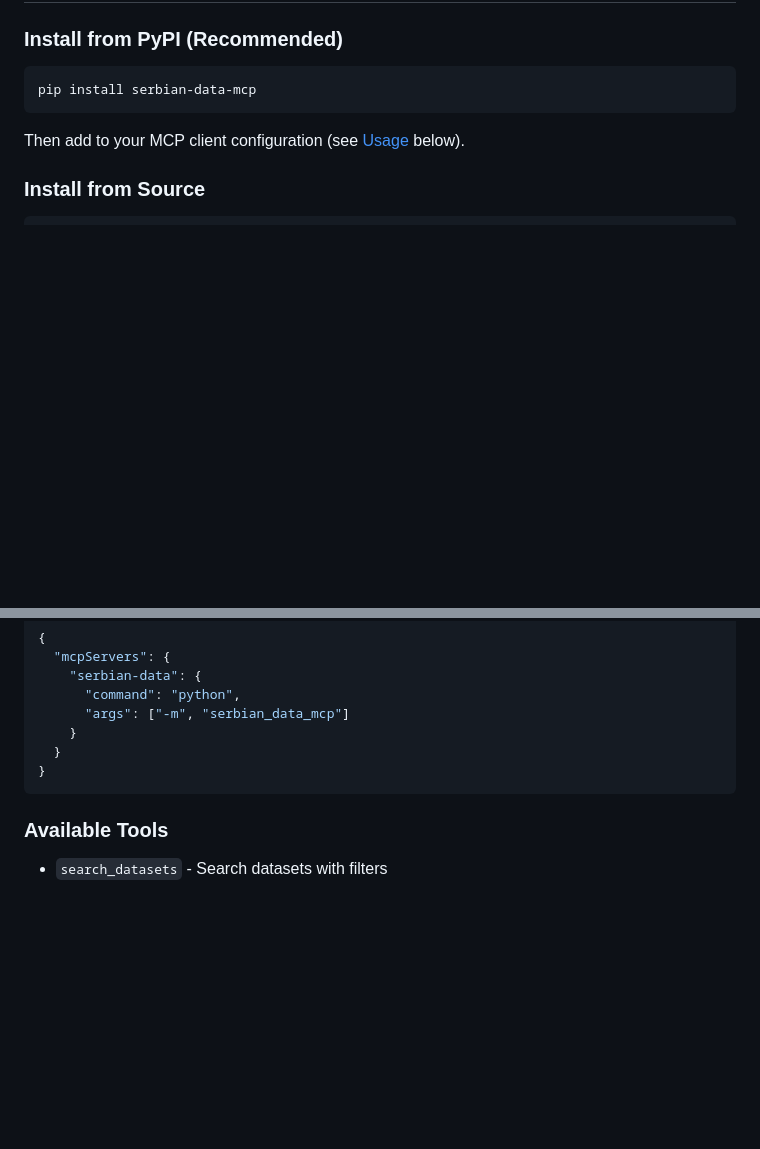
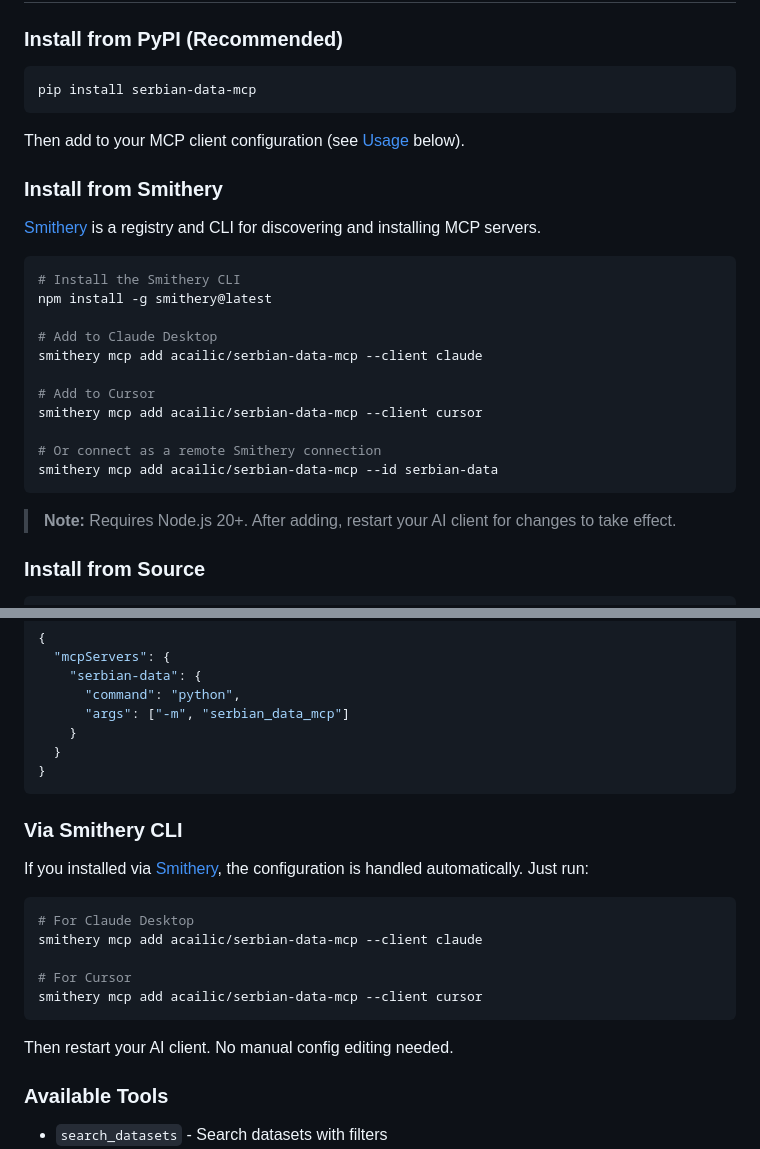
Before and after one commit to acailic/serbian-data-mcp, a Markdown page: README.md, 2 parts joined by grey strips. Rendered like a GitHub page; blank space fills up the shorter version.

Commit message:
docs: add Smithery installation instructions to README, Quick Start, and Examples

````diff
--- a/README.md
+++ b/README.md
@@ -30,6 +31,26 @@ pip install serbian-data-mcp
 ```
 
 Then add to your MCP client configuration (see [Usage](#-usage) below).
+
+### Install from Smithery
+
+[Smithery](https://smithery.ai) is a registry and CLI for discovering and installing MCP servers.
+
+```bash
+# Install the Smithery CLI
+npm install -g smithery@latest
+
+# Add to Claude Desktop
+smithery mcp add acailic/serbian-data-mcp --client claude
+
+# Add to Cursor
+smithery mcp add acailic/serbian-data-mcp --client cursor
+
+# Or connect as a remote Smithery connection
+smithery mcp add acailic/serbian-data-mcp --id serbian-data
+```
+
+> **Note:** Requires Node.js 20+. After adding, restart your AI client for changes to take effect.
 
 ### Install from Source
 
@@ -81,6 +102,20 @@ Or if you installed from source:
   }
 }
 ```
+
+### Via Smithery CLI
+
+If you installed via [Smithery](https://smithery.ai), the configuration is handled automatically. Just run:
+
+```bash
+# For Claude Desktop
+smithery mcp add acailic/serbian-data-mcp --client claude
+
+# For Cursor
+smithery mcp add acailic/serbian-data-mcp --client cursor
+```
+
+Then restart your AI client. No manual config editing needed.
 
 ### Available Tools
 
````
Also changed, not shown: other parts of README.md (+1 -0 lines), docs/EXAMPLES.md (+87 -0 lines), docs/QUICKSTART.md (+23 -1 lines).
